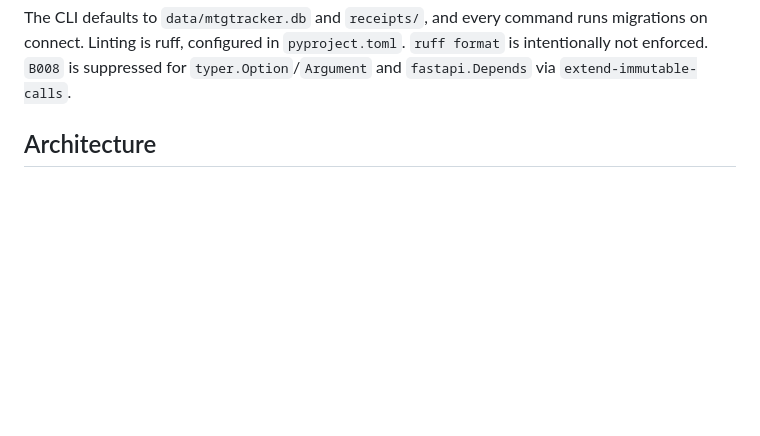
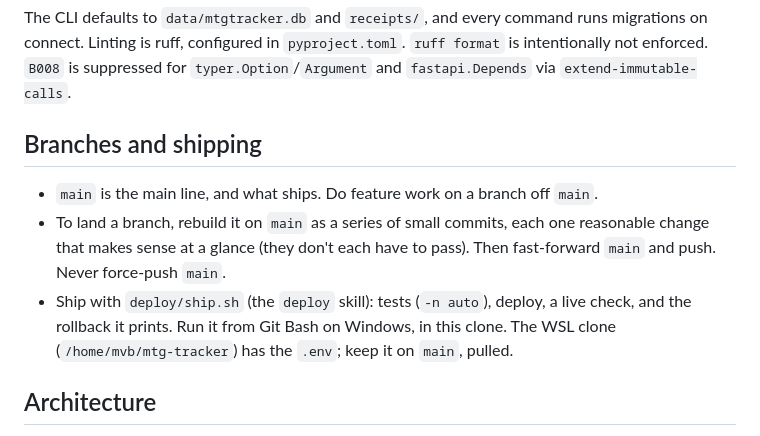
Before and after one commit to mvb0005/mtg-tracker, a Markdown page: CLAUDE.md, the part around the change. GitHub-like rendering; blank space fills up the shorter version.

Commit message:
CLAUDE.md: main is the main line, feature branches land as small commits, ship with deploy/ship.sh
Co-Authored-By: Claude Opus 5.5 <noreply@anthropic.com>
Claude-Session: https://claude.ai/code/session_01CVEWDbDv2zCt17CbZRfCog

````diff
--- a/CLAUDE.md
+++ b/CLAUDE.md
@@ -31,6 +31,12 @@ deploy/minikube.sh start | up | load-db | pull-db | pull-restore NAME [DEST] | r
 ```
 
 The CLI defaults to `data/mtgtracker.db` and `receipts/`, and every command runs migrations on connect. Linting is ruff, configured in `pyproject.toml`. `ruff format` is intentionally not enforced. `B008` is suppressed for `typer.Option`/`Argument` and `fastapi.Depends` via `extend-immutable-calls`.
+
+## Branches and shipping
+
+- `main` is the main line, and what ships. Do feature work on a branch off `main`.
+- To land a branch, rebuild it on `main` as a series of small commits, each one reasonable change that makes sense at a glance (they don't each have to pass). Then fast-forward `main` and push. Never force-push `main`.
+- Ship with `deploy/ship.sh` (the `deploy` skill): tests (`-n auto`), deploy, a live check, and the rollback it prints. Run it from Git Bash on Windows, in this clone. The WSL clone (`/home/mvb/mtg-tracker`) has the `.env`; keep it on `main`, pulled.
 
 ## Architecture
 
````
